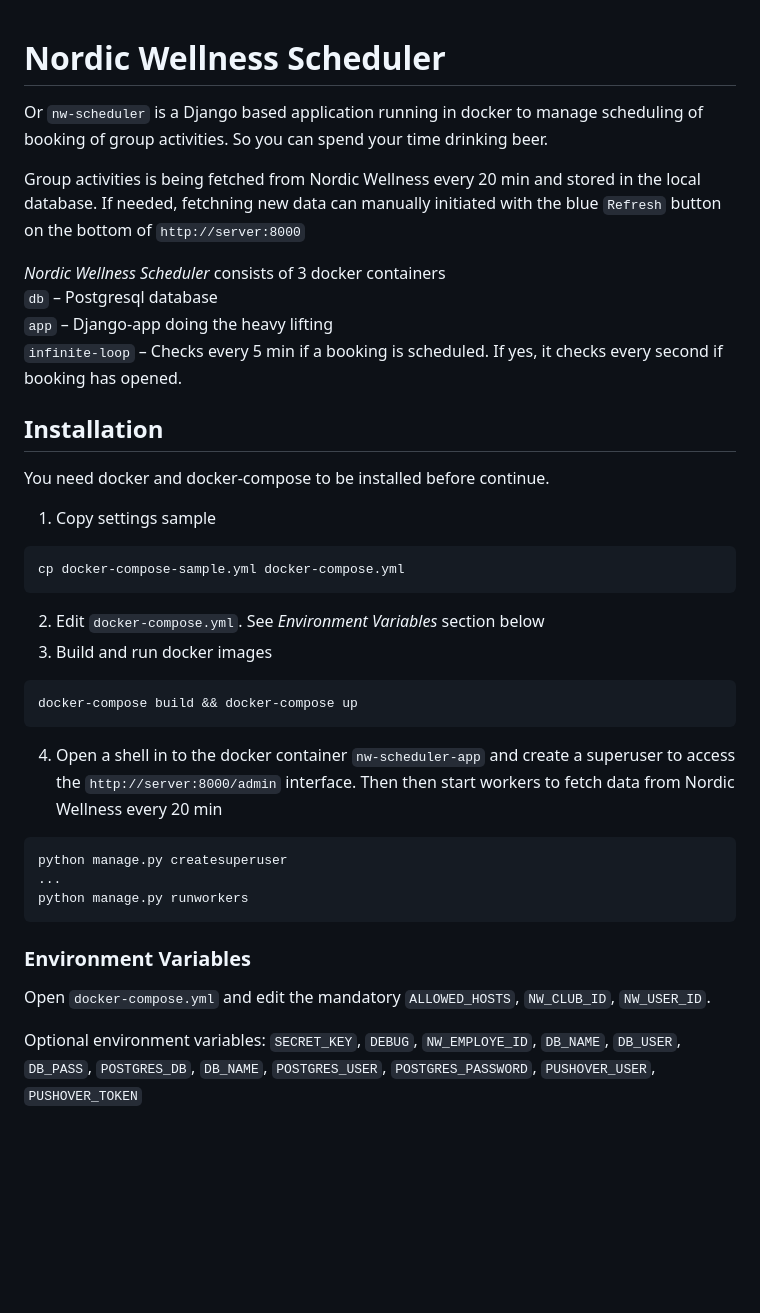
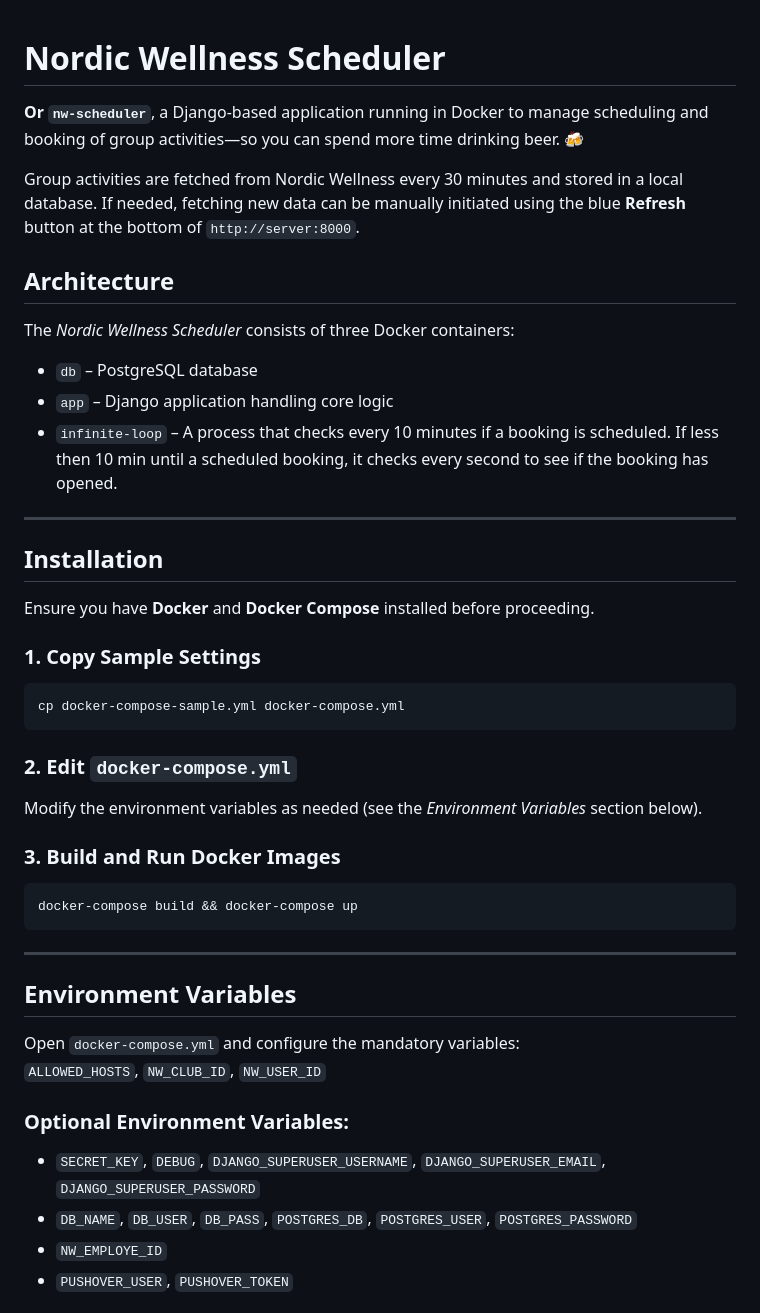
Before and after one commit to cr3ation/nw-scheduler, a Markdown page: README.md, the part around one of its changes. Rendered like a GitHub page; blank space fills up the shorter version.

`````diff
--- a/README.md
+++ b/README.md
@@ -1,38 +1,43 @@
-
 # Nordic Wellness Scheduler
 
-Or `nw-scheduler` is a Django based application running in docker to manage scheduling of booking of group activities. So you can spend your time drinking beer.
+**Or `nw-scheduler`**, a Django-based application running in Docker to manage scheduling and booking of group activities—so you can spend more time drinking beer. 🍻
 
-Group activities is being fetched from Nordic Wellness every 20 min and stored in the local database. If needed, fetchning new data can manually initiated with the blue `Refresh` button on the bottom of `http://server:8000`
+Group activities are fetched from Nordic Wellness every 30 minutes and stored in a local database. If needed, fetching new data can be manually initiated using the blue **Refresh** button at the bottom of `http://server:8000`.
 
-*Nordic Wellness Scheduler* consists of 3 docker containers
-`db` – Postgresql database
-`app` – Django-app doing the heavy lifting
-`infinite-loop` – Checks every 5 min if a booking is scheduled. If yes, it checks every second if booking has opened.
+## **Architecture**
+The *Nordic Wellness Scheduler* consists of three Docker containers:
 
-## Installation
-You need docker and docker-compose to be installed before continue.
+- `db` – PostgreSQL database
+- `app` – Django application handling core logic
+- `infinite-loop` – A process that checks every 10 minutes if a booking is scheduled. If less then 10 min until a scheduled booking, it checks every second to see if the booking has opened.
 
- 1. Copy settings sample
- ```shell
+---
+
+## **Installation**
+Ensure you have **Docker** and **Docker Compose** installed before proceeding.
+
+### **1. Copy Sample Settings**
+```sh
 cp docker-compose-sample.yml docker-compose.yml
 ```
- 2. Edit `docker-compose.yml`. See *Environment Variables* section below
- 3. Build and run docker images
-```shell
+
+### **2. Edit `docker-compose.yml`**
+Modify the environment variables as needed (see the *Environment Variables* section below).
+
+### **3. Build and Run Docker Images**
+```sh
 docker-compose build && docker-compose up
 ```
- 4. Open a shell in to the docker container `nw-scheduler-app` and create a superuser to access the `http://server:8000/admin` interface. Then then start workers to fetch data from Nordic Wellness every 20 min
- ````shell
-python manage.py createsuperuser
-...
-python manage.py runworkers
-````
 
+---
 
-### Environment Variables
-Open `docker-compose.yml` and edit the mandatory `ALLOWED_HOSTS`, `NW_CLUB_ID`, `NW_USER_ID`.
+## **Environment Variables**
+Open `docker-compose.yml` and configure the mandatory variables:
+`ALLOWED_HOSTS`, `NW_CLUB_ID`, `NW_USER_ID`
 
-Optional environment variables:
-`SECRET_KEY`, `DEBUG`, `NW_EMPLOYE_ID`, `DB_NAME`, `DB_USER`, `DB_PASS`, `POSTGRES_DB`, `DB_NAME`, `POSTGRES_USER`, `POSTGRES_PASSWORD`, `PUSHOVER_USER`, `PUSHOVER_TOKEN`
+### **Optional Environment Variables:**
+- `SECRET_KEY`, `DEBUG`, `DJANGO_SUPERUSER_USERNAME`, `DJANGO_SUPERUSER_EMAIL`, `DJANGO_SUPERUSER_PASSWORD`
+- `DB_NAME`, `DB_USER`, `DB_PASS`, `POSTGRES_DB`, `POSTGRES_USER`, `POSTGRES_PASSWORD`
+- `NW_EMPLOYE_ID`
+- `PUSHOVER_USER`, `PUSHOVER_TOKEN`
 
`````
Also changed, not shown: other parts of README.md (+42 -30 lines).
